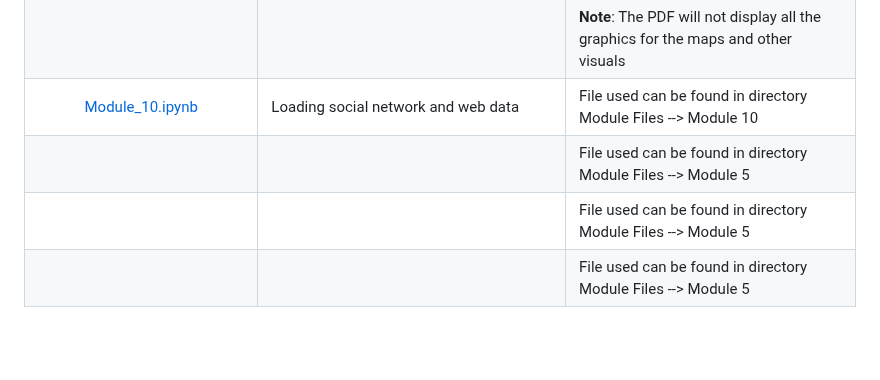
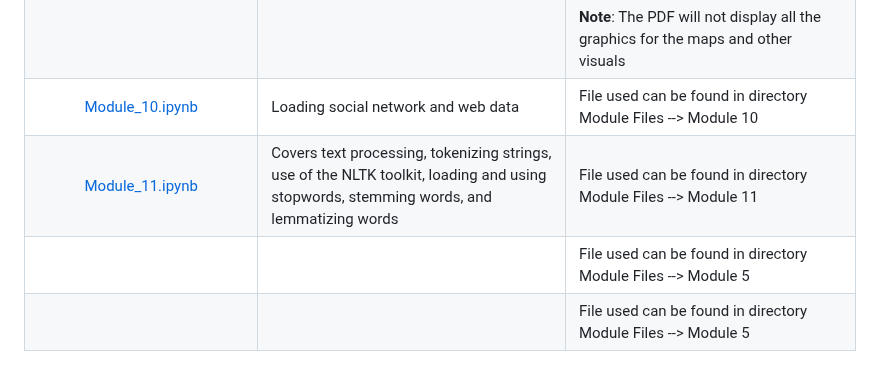
Before and after one commit to HeinoPortfolio/MS_Comp_Sci, a Markdown page: 4 Data Analytics/MISC/Readme.md, the part around the change. GitHub-like rendering; blank space fills up the shorter version.

```diff
--- a/4 Data Analytics/MISC/Readme.md
+++ b/4 Data Analytics/MISC/Readme.md
@@ -17,6 +17,6 @@ This directory will hold miscellaneous files. These files were not all created b
 |[Module_8.ipynb](https://github.com/HeinoPortfolio/MS_Comp_Sci/blob/main/4%20Data%20Analytics/MISC/Module_8.ipynb)|Time series data analytics and visualization. Uses datetime| File used can be found in directory Module Files --> Module 8 |
 |[Module_9.pdf](https://github.com/HeinoPortfolio/MS_Comp_Sci/blob/main/4%20Data%20Analytics/MISC/Module_9.pdf) or [Module_9.ipynb](https://github.com/HeinoPortfolio/MS_Comp_Sci/blob/main/4%20Data%20Analytics/MISC/Module_9.ipynb)|This notebook covers: Creating choropleth maps. Using Folium for mapping data. How to create heatmaps. Creating a pivot table with seaborn.| File used can be found in directory Module Files --> Module 9. <br><br> To view the Jupyter Notebook you will need to do so outisde of the repository.  To view the PDF just click on the PDF link.<br><br> **Note**: The PDF will not display all the graphics for the maps and other visuals|
 |[Module_10.ipynb](https://github.com/HeinoPortfolio/MS_Comp_Sci/blob/main/4%20Data%20Analytics/MISC/Module_10.ipynb)|Loading social network and web data| File used can be found in directory Module Files --> Module 10 |
+|[Module_11.ipynb](https://github.com/HeinoPortfolio/MS_Comp_Sci/blob/main/4%20Data%20Analytics/MISC/Module_11.ipynb)|Covers text processing, tokenizing strings, use of the NLTK toolkit, loading and using stopwords, stemming words, and lemmatizing words| File used can be found in directory Module Files --> Module 11 |
 ||| File used can be found in directory Module Files --> Module 5 |
 ||| File used can be found in directory Module Files --> Module 5 |
-||| File used can be found in directory Module Files --> Module 5 |
```
